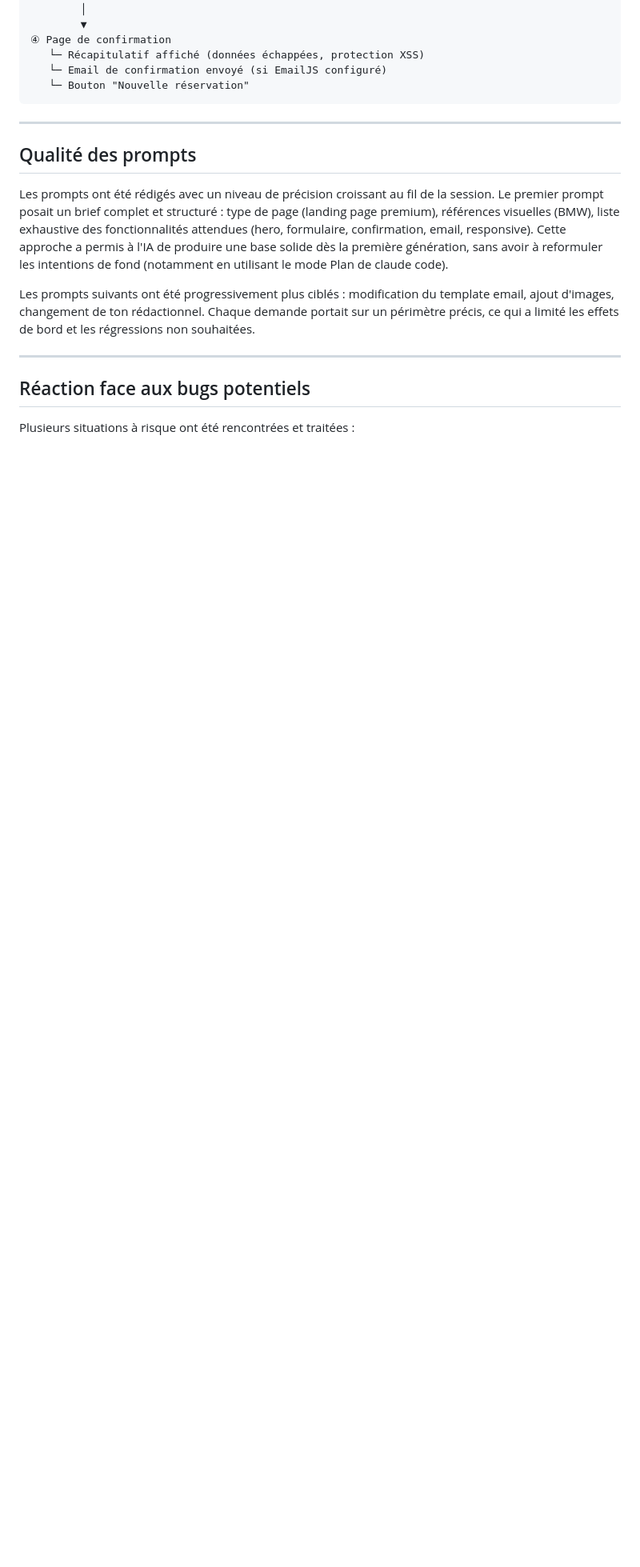
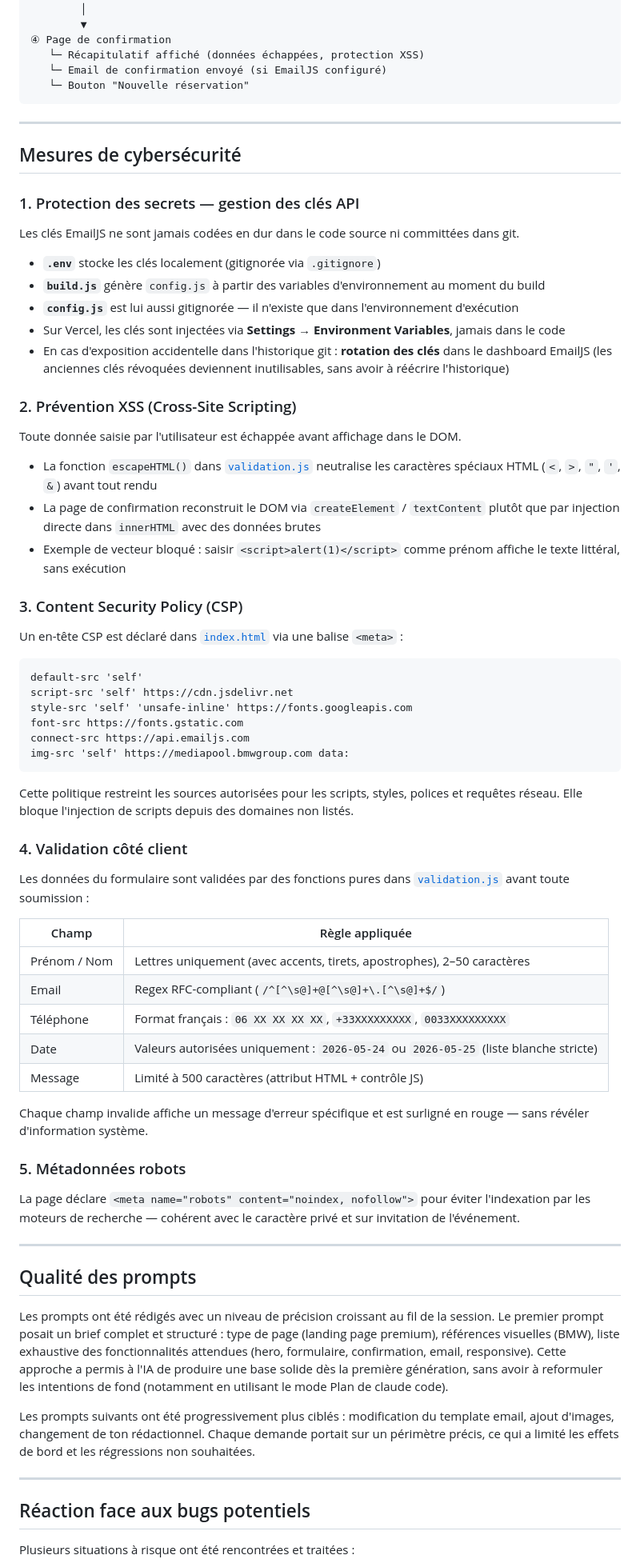
Before and after one commit to Zokuzo/vente-privee-auto, a Markdown page: README.md, the part around the change. Shown at 80% size. Rendered like a GitHub page; blank space fills up the shorter version.

Commit message:
docs: ajouter section cybersécurité dans le README
Détaille les 5 mesures mises en place : gestion des secrets (.env + Vercel
env vars + rotation), prévention XSS (escapeHTML + DOM API), CSP, validation
côté client par liste blanche et regex, et noindex robots.

Co-Authored-By: Claude Sonnet 4.6 <noreply@anthropic.com>

````diff
--- a/README.md
+++ b/README.md
@@ -108,6 +108,61 @@ Page d'accueil
 
 ---
 
+## Mesures de cybersécurité
+
+### 1. Protection des secrets — gestion des clés API
+
+Les clés EmailJS ne sont jamais codées en dur dans le code source ni committées dans git.
+
+- **`.env`** stocke les clés localement (gitignorée via `.gitignore`)
+- **`build.js`** génère `config.js` à partir des variables d'environnement au moment du build
+- **`config.js`** est lui aussi gitignorée — il n'existe que dans l'environnement d'exécution
+- Sur Vercel, les clés sont injectées via **Settings → Environment Variables**, jamais dans le code
+- En cas d'exposition accidentelle dans l'historique git : **rotation des clés** dans le dashboard EmailJS (les anciennes clés révoquées deviennent inutilisables, sans avoir à réécrire l'historique)
+
+### 2. Prévention XSS (Cross-Site Scripting)
+
+Toute donnée saisie par l'utilisateur est échappée avant affichage dans le DOM.
+
+- La fonction `escapeHTML()` dans [`validation.js`](validation.js) neutralise les caractères spéciaux HTML (`<`, `>`, `"`, `'`, `&`) avant tout rendu
+- La page de confirmation reconstruit le DOM via `createElement` / `textContent` plutôt que par injection directe dans `innerHTML` avec des données brutes
+- Exemple de vecteur bloqué : saisir `<script>alert(1)</script>` comme prénom affiche le texte littéral, sans exécution
+
+### 3. Content Security Policy (CSP)
+
+Un en-tête CSP est déclaré dans [`index.html`](index.html) via une balise `<meta>` :
+
+```
+default-src 'self'
+script-src 'self' https://cdn.jsdelivr.net
+style-src 'self' 'unsafe-inline' https://fonts.googleapis.com
+font-src https://fonts.gstatic.com
+connect-src https://api.emailjs.com
+img-src 'self' https://mediapool.bmwgroup.com data:
+```
+
+Cette politique restreint les sources autorisées pour les scripts, styles, polices et requêtes réseau. Elle bloque l'injection de scripts depuis des domaines non listés.
+
+### 4. Validation côté client
+
+Les données du formulaire sont validées par des fonctions pures dans [`validation.js`](validation.js) avant toute soumission :
+
+| Champ | Règle appliquée |
+|-------|----------------|
+| Prénom / Nom | Lettres uniquement (avec accents, tirets, apostrophes), 2–50 caractères |
+| Email | Regex RFC-compliant (`/^[^\s@]+@[^\s@]+\.[^\s@]+$/`) |
+| Téléphone | Format français : `06 XX XX XX XX`, `+33XXXXXXXXX`, `0033XXXXXXXXX` |
+| Date | Valeurs autorisées uniquement : `2026-05-24` ou `2026-05-25` (liste blanche stricte) |
+| Message | Limité à 500 caractères (attribut HTML + contrôle JS) |
+
+Chaque champ invalide affiche un message d'erreur spécifique et est surligné en rouge — sans révéler d'information système.
+
+### 5. Métadonnées robots
+
+La page déclare `<meta name="robots" content="noindex, nofollow">` pour éviter l'indexation par les moteurs de recherche — cohérent avec le caractère privé et sur invitation de l'événement.
+
+---
+
 ## Qualité des prompts
 
 Les prompts ont été rédigés avec un niveau de précision croissant au fil de la session. Le premier prompt posait un brief complet et structuré : type de page (landing page premium), références visuelles (BMW), liste exhaustive des fonctionnalités attendues (hero, formulaire, confirmation, email, responsive). Cette approche a permis à l'IA de produire une base solide dès la première génération, sans avoir à reformuler les intentions de fond (notamment en utilisant le mode Plan de claude code).
````
